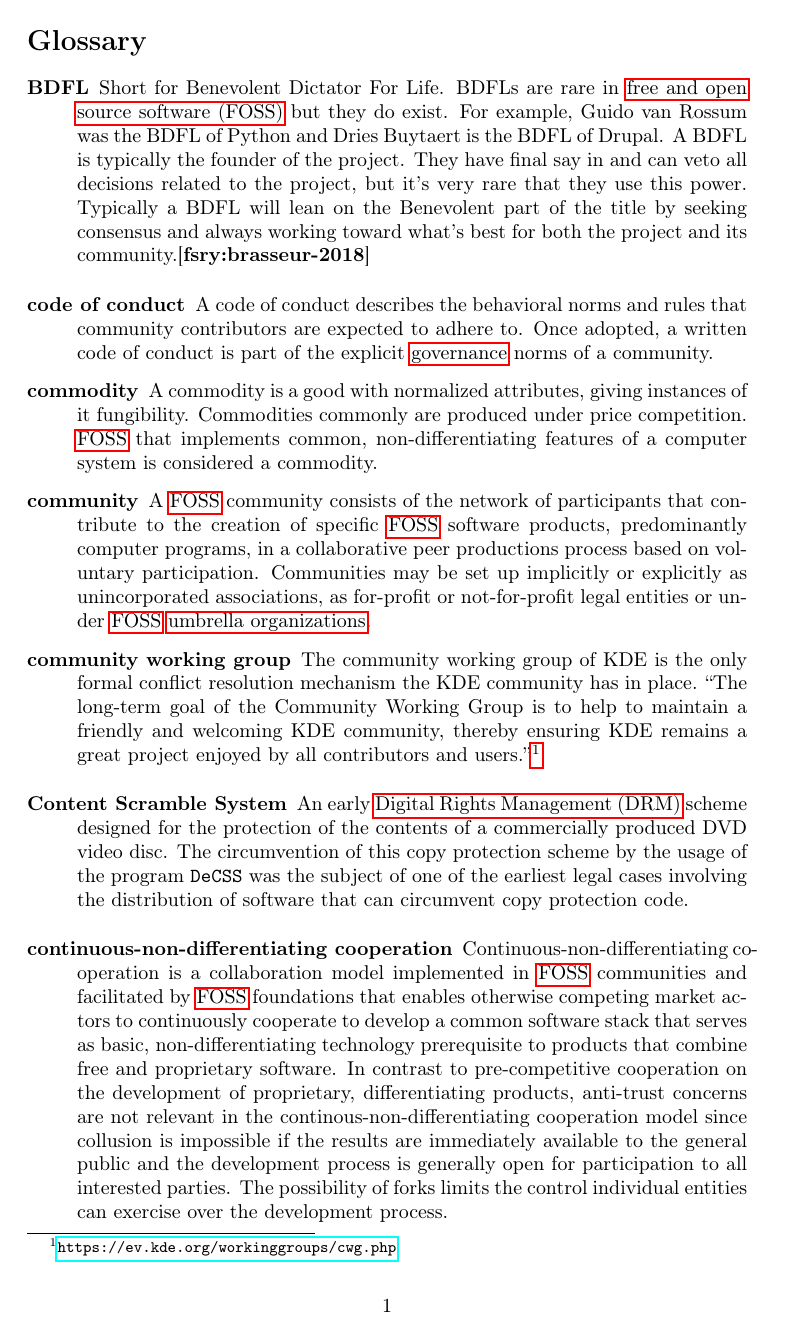
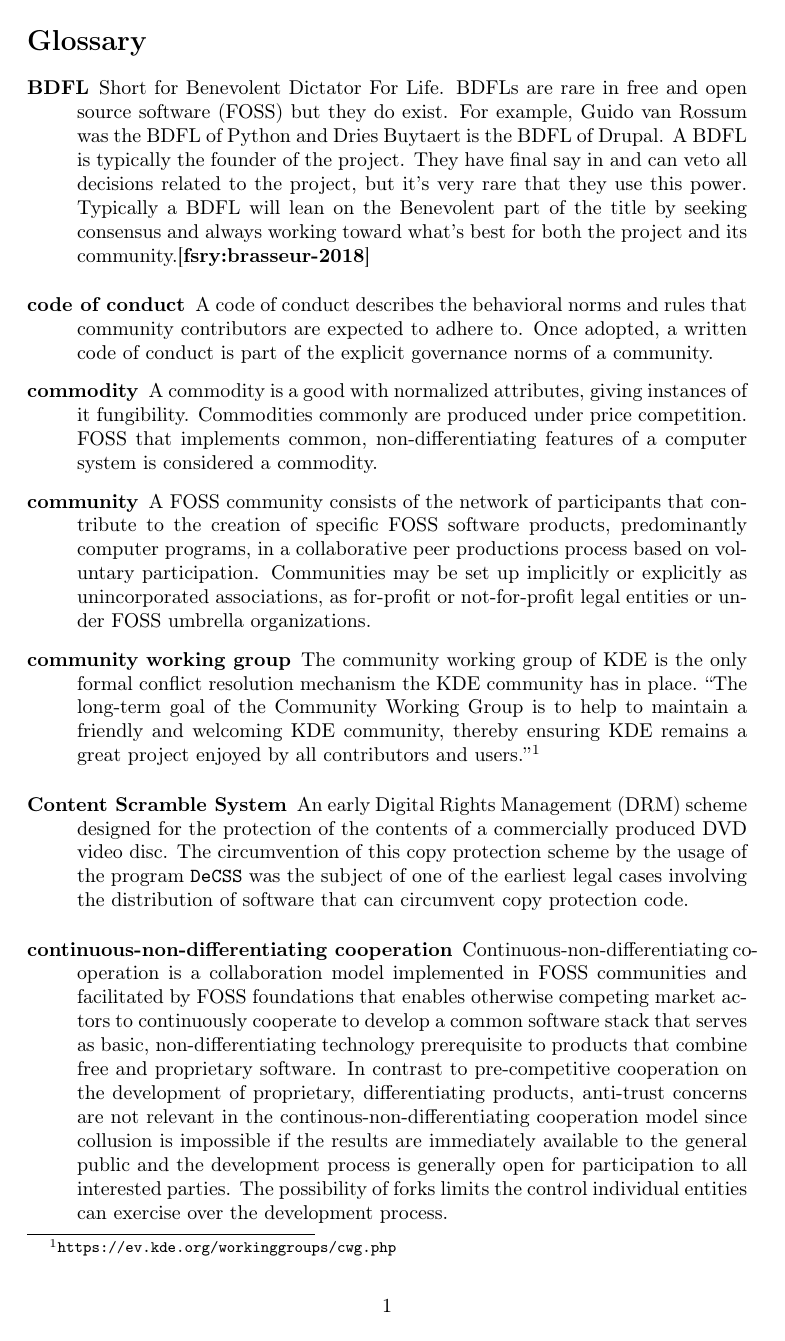
Before and after one commit to hesa/TheFLOSSary, a LaTeX paper (Glossaries/TheFLOSSary/TheFLOSSary.tex, which reads common/Packages.tex): page 2 of 10. Compiled offline with pdfLaTeX.

Commit message:
Minimize the packages in the common packages file.
These packages are included by all users and should be minimal.

```diff
--- a/Glossaries/TheFLOSSary/TheFLOSSary.tex
+++ b/Glossaries/TheFLOSSary/TheFLOSSary.tex
@@ -1,4 +1,10 @@
 \documentclass[a4paper]{article}
+\usepackage{a4}
+\usepackage[utf8]{inputenc}
+\usepackage[T1]{fontenc}
+\usepackage{ccicons}
+\usepackage{csquotes}
+\usepackage[backend=biber,style=numeric,citestyle=numeric,doi=false,isbn=false,eprint=false]{biblatex}
 \input{../../common/Packages.tex}
 \makenoidxglossaries
 
--- a/common/Packages.tex
+++ b/common/Packages.tex
@@ -1,28 +1,6 @@
-\usepackage{a4}
-\usepackage[utf8]{inputenc}
-\usepackage[T1]{fontenc}
-\usepackage[hyphens]{url}
-\usepackage{breakurl}
-\usepackage[breaklinks]{hyperref}
-\usepackage{chronology}
-\usepackage{array}
-\ifdefined\enabletodos
-\usepackage[colorinlistoftodos, textsize=small]{todonotes}
-\else
-\usepackage[disable]{todonotes}
-\fi
-\reversemarginpar
-\usepackage{placeins}
-\usepackage{soul}
-\usepackage{MnSymbol,wasysym}
-\usepackage{ntheorem}
-\theoremseparator{:}
-\newtheorem{hyp}{Hypothesis}
+\usepackage{url}
 \usepackage{acronym}
 \usepackage[toc,xindy,acronym,nopostdot]{glossaries}
-\usepackage{ccicons}
-\usepackage{lipsum}
-\usepackage[backend=biber,style=numeric,citestyle=numeric,doi=false,isbn=false,eprint=false]{biblatex}
 
 %%% Use this as \newdualentry{symbol}{acronym}{full text}{description}:
 \providecommand\dualfsryentry{}
```
